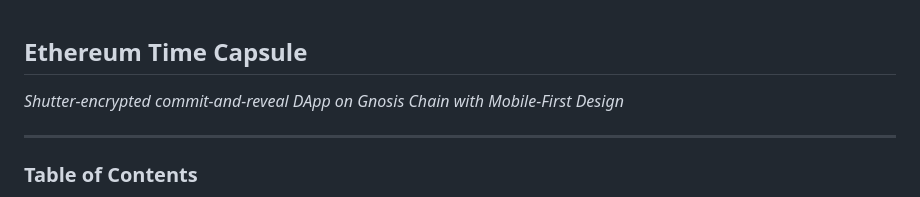
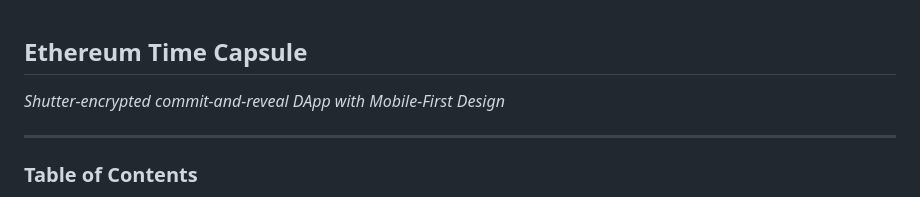
Before and after one commit to pepae/EthereumTimeCapsule, a Markdown page: README.md, the part around the change. GitHub-like rendering.

Commit message:
new readme

```diff
--- a/README.md
+++ b/README.md
@@ -1,6 +1,6 @@
 ## Ethereum Time Capsule
 
-*Shutter-encrypted commit-and-reveal DApp on Gnosis Chain with Mobile-First Design*
+*Shutter-encrypted commit-and-reveal DApp with Mobile-First Design*
 
 ---
 
```
Also changed, not shown: PINATA_INTEGRATION_SUMMARY.md (deleted, +0 -62 lines).
